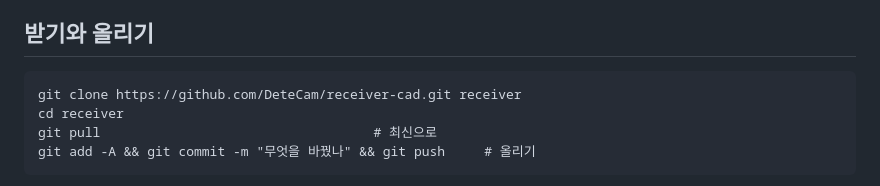
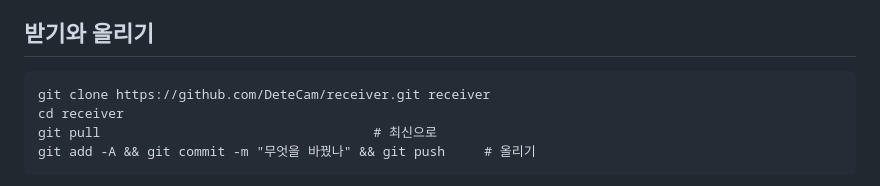
Before and after one commit to DeteCam/receiver, a Markdown page: README.md, the part around the change. Drawn GitHub-style.

````diff
--- a/README.md
+++ b/README.md
@@ -42,7 +42,7 @@
 ## 받기와 올리기
 
 ```
-git clone https://github.com/DeteCam/receiver-cad.git receiver
+git clone https://github.com/DeteCam/receiver.git receiver
 cd receiver
 git pull                                   # 최신으로
 git add -A && git commit -m "무엇을 바꿨나" && git push     # 올리기
````
Also changed, not shown: docs/README.md (+3 -3 lines), docs/체크리스트.md (+1 -1 lines), docs/그림/26_위치_추정_방법.png, 12 other files.
